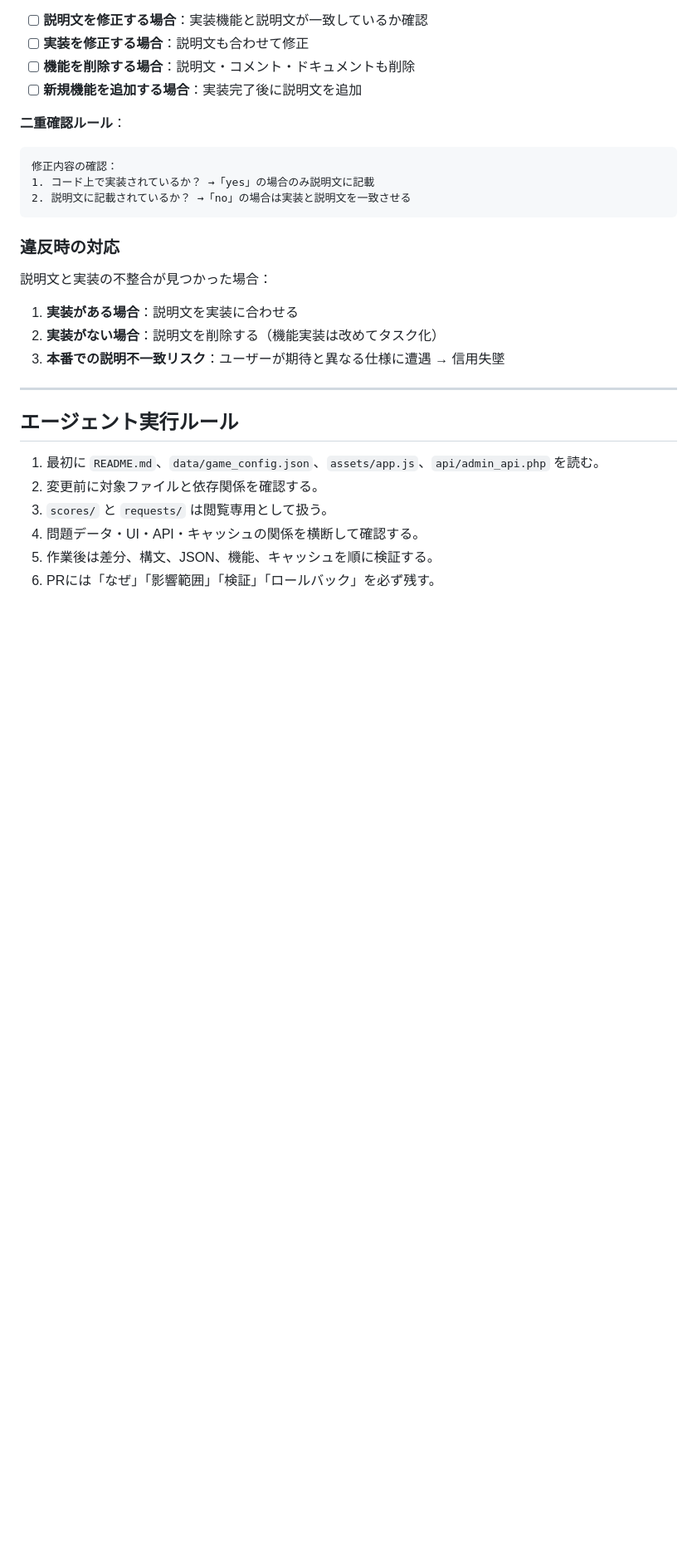
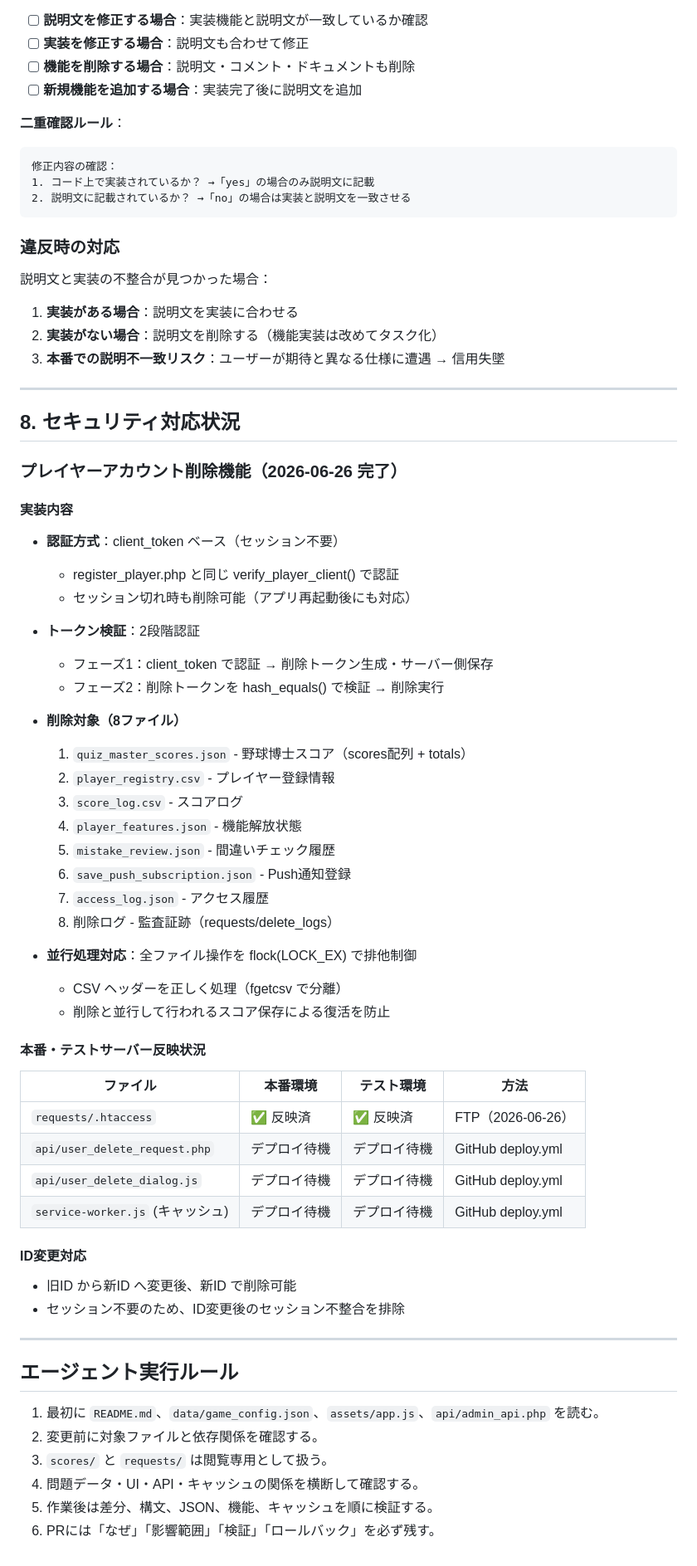
Before and after one commit to headslider/baseballgame, a Markdown page: CLAUDE.md, the part around the change. Shown at 83% size. Drawn GitHub-style; blank space fills up the shorter version.

Commit message:
docs: CLAUDE.md にセキュリティ対応状況を記載（requests/.htaccess 本番・テスト反映済）
【記載内容】

✅ セクション8「セキュリティ対応状況」を新規追加
  - プレイヤーアカウント削除機能の実装内容
  - 認証方式（client_token ベース）
  - トークン検証（2段階認証）
  - 削除対象（8ファイル）
  - 並行処理対応（flock）
  - ID変更対応

✅ 本番・テストサーバー反映状況テーブル
  - requests/.htaccess ✅ 本番・テスト反映済（FTP 2026-06-26）
  - API コード：GitHub deploy.yml でデプロイ待機

Co-Authored-By: Claude Haiku 4.5 <noreply@anthropic.com>

```diff
--- a/CLAUDE.md
+++ b/CLAUDE.md
@@ -402,6 +402,47 @@ CSSまたはJavaScriptを変更した場合、キャッシュ版の更新要否
 
 ---
 
+## 8. セキュリティ対応状況
+
+### プレイヤーアカウント削除機能（2026-06-26 完了）
+
+#### 実装内容
+- **認証方式**：client_token ベース（セッション不要）
+  - register_player.php と同じ verify_player_client() で認証
+  - セッション切れ時も削除可能（アプリ再起動後にも対応）
+
+- **トークン検証**：2段階認証
+  - フェーズ1：client_token で認証 → 削除トークン生成・サーバー側保存
+  - フェーズ2：削除トークンを hash_equals() で検証 → 削除実行
+
+- **削除対象（8ファイル）**
+  1. `quiz_master_scores.json` - 野球博士スコア（scores配列 + totals）
+  2. `player_registry.csv` - プレイヤー登録情報
+  3. `score_log.csv` - スコアログ
+  4. `player_features.json` - 機能解放状態
+  5. `mistake_review.json` - 間違いチェック履歴
+  6. `save_push_subscription.json` - Push通知登録
+  7. `access_log.json` - アクセス履歴
+  8. 削除ログ - 監査証跡（requests/delete_logs）
+
+- **並行処理対応**：全ファイル操作を flock(LOCK_EX) で排他制御
+  - CSV ヘッダーを正しく処理（fgetcsv で分離）
+  - 削除と並行して行われるスコア保存による復活を防止
+
+#### 本番・テストサーバー反映状況
+| ファイル | 本番環境 | テスト環境 | 方法 |
+|---------|--------|---------|-----|
+| `requests/.htaccess` | ✅ 反映済 | ✅ 反映済 | FTP（2026-06-26） |
+| `api/user_delete_request.php` | デプロイ待機 | デプロイ待機 | GitHub deploy.yml |
+| `api/user_delete_dialog.js` | デプロイ待機 | デプロイ待機 | GitHub deploy.yml |
+| `service-worker.js` (キャッシュ) | デプロイ待機 | デプロイ待機 | GitHub deploy.yml |
+
+#### ID変更対応
+- 旧ID から新ID へ変更後、新ID で削除可能
+- セッション不要のため、ID変更後のセッション不整合を排除
+
+---
+
 ## エージェント実行ルール
 
 1. 最初に `README.md`、`data/game_config.json`、`assets/app.js`、`api/admin_api.php` を読む。
```
